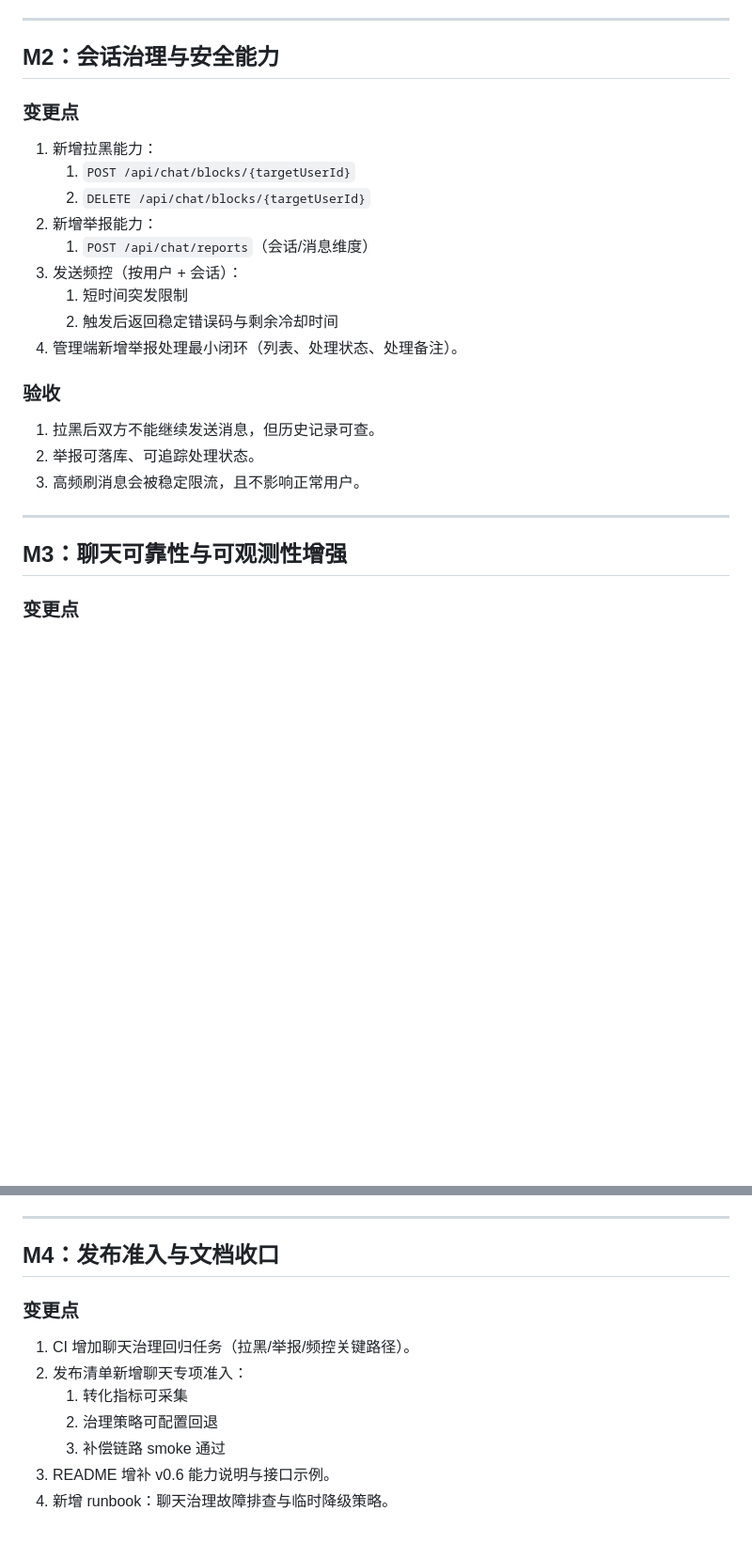
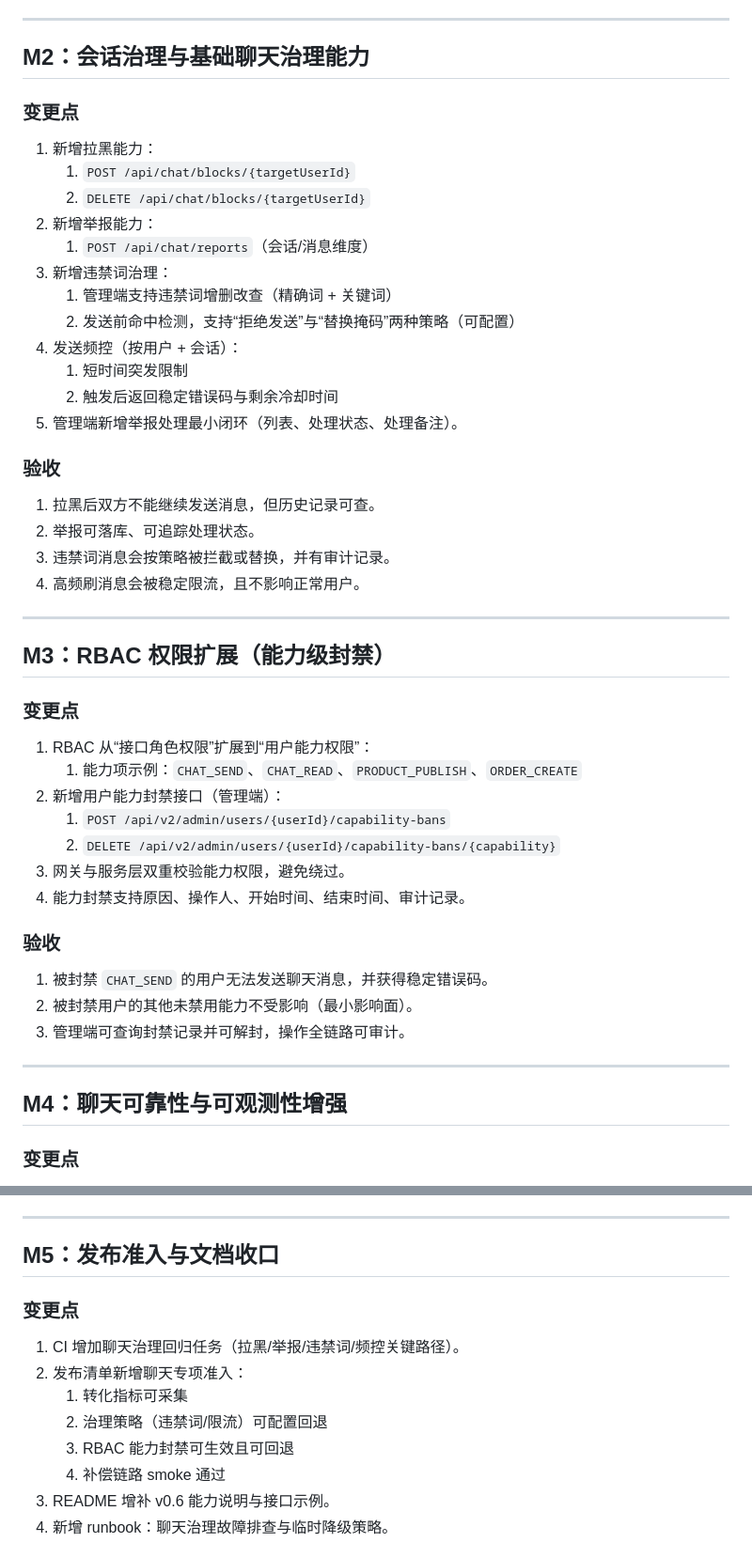
Before and after one commit to elebirds/shiori, a Markdown page: docs/roadmaps/v0.6-conversion-and-chat-governance-plan.md, 2 parts joined by grey strips. Shown at 94% size. Rendered like a GitHub page; blank space fills up the shorter version.

Commit message:
docs(roadmap): 完善v0.6聊天治理与RBAC权限扩展规划

```diff
--- a/docs/roadmaps/v0.6-conversion-and-chat-governance-plan.md
+++ b/docs/roadmaps/v0.6-conversion-and-chat-governance-plan.md
@@ -62,7 +65,7 @@ v0.6 目标是把 v0.5 已落地的“未下单咨询聊天”升级为“可转
 
 ---
 
-## M2：会话治理与安全能力
+## M2：会话治理与基础聊天治理能力
 
 ### 变更点
 
@@ -71,20 +74,44 @@ v0.6 目标是把 v0.5 已落地的“未下单咨询聊天”升级为“可转
    2. `DELETE /api/chat/blocks/{targetUserId}`
 2. 新增举报能力：
    1. `POST /api/chat/reports`（会话/消息维度）
-3. 发送频控（按用户 + 会话）：
+3. 新增违禁词治理：
+   1. 管理端支持违禁词增删改查（精确词 + 关键词）
+   2. 发送前命中检测，支持“拒绝发送”与“替换掩码”两种策略（可配置）
+4. 发送频控（按用户 + 会话）：
    1. 短时间突发限制
    2. 触发后返回稳定错误码与剩余冷却时间
-4. 管理端新增举报处理最小闭环（列表、处理状态、处理备注）。
+5. 管理端新增举报处理最小闭环（列表、处理状态、处理备注）。
 
 ### 验收
 
 1. 拉黑后双方不能继续发送消息，但历史记录可查。
 2. 举报可落库、可追踪处理状态。
-3. 高频刷消息会被稳定限流，且不影响正常用户。
+3. 违禁词消息会按策略被拦截或替换，并有审计记录。
+4. 高频刷消息会被稳定限流，且不影响正常用户。
 
 ---
 
-## M3：聊天可靠性与可观测性增强
+## M3：RBAC 权限扩展（能力级封禁）
+
+### 变更点
+
+1. RBAC 从“接口角色权限”扩展到“用户能力权限”：
+   1. 能力项示例：`CHAT_SEND`、`CHAT_READ`、`PRODUCT_PUBLISH`、`ORDER_CREATE`
+2. 新增用户能力封禁接口（管理端）：
+   1. `POST /api/v2/admin/users/{userId}/capability-bans`
+   2. `DELETE /api/v2/admin/users/{userId}/capability-bans/{capability}`
+3. 网关与服务层双重校验能力权限，避免绕过。
+4. 能力封禁支持原因、操作人、开始时间、结束时间、审计记录。
+
+### 验收
+
+1. 被封禁 `CHAT_SEND` 的用户无法发送聊天消息，并获得稳定错误码。
+2. 被封禁用户的其他未禁用能力不受影响（最小影响面）。
+3. 管理端可查询封禁记录并可解封，操作全链路可审计。
+
+---
+
+## M4：聊天可靠性与可观测性增强
 
 ### 变更点
 
@@ -104,15 +131,16 @@ v0.6 目标是把 v0.5 已落地的“未下单咨询聊天”升级为“可转
 
 ---
 
-## M4：发布准入与文档收口
+## M5：发布准入与文档收口
 
 ### 变更点
 
-1. CI 增加聊天治理回归任务（拉黑/举报/频控关键路径）。
+1. CI 增加聊天治理回归任务（拉黑/举报/违禁词/频控关键路径）。
 2. 发布清单新增聊天专项准入：
    1. 转化指标可采集
-   2. 治理策略可配置回退
-   3. 补偿链路 smoke 通过
+   2. 治理策略（违禁词/限流）可配置回退
+   3. RBAC 能力封禁可生效且可回退
+   4. 补偿链路 smoke 通过
 3. README 增补 v0.6 能力说明与接口示例。
 4. 新增 runbook：聊天治理故障排查与临时降级策略。
 
```
Also changed, not shown: other parts of docs/roadmaps/v0.6-conversion-and-chat-governance-plan.md (+27 -17 lines).
